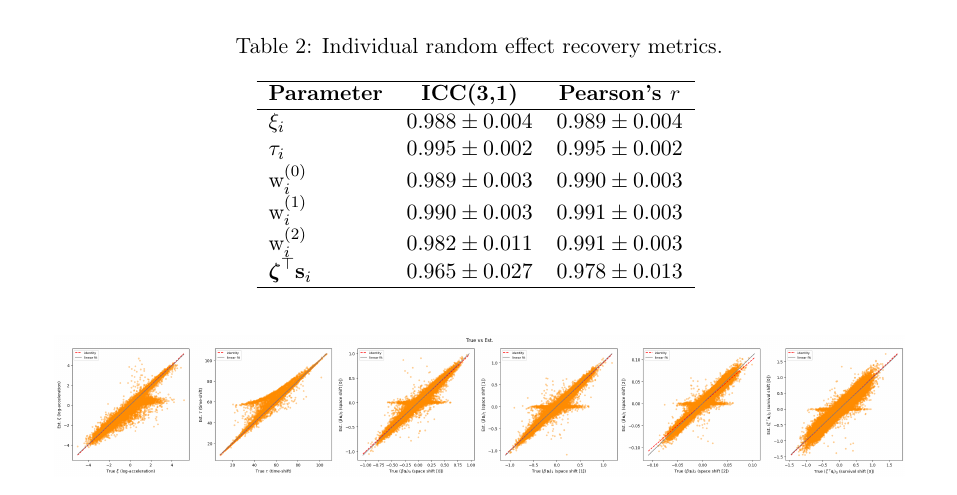
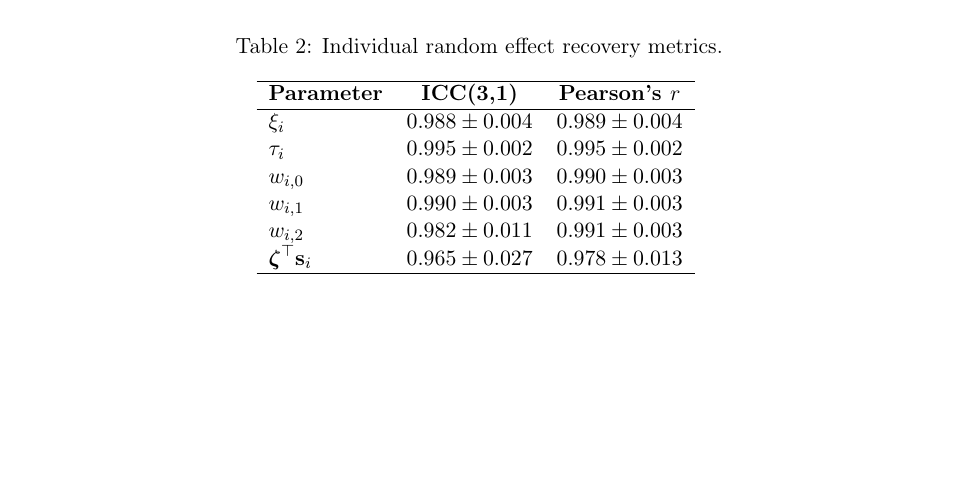
Before and after one commit to JeanJNMV/leaspy-JointSimulation, a LaTeX document (deliverables/report.tex): part of page 26 of 35, cut so that both start at the same text, the shorter picture padded with empty space. Compiled offline with pdfLaTeX.

Commit message:
small fixes in report

```diff
--- a/deliverables/report.tex
+++ b/deliverables/report.tex
@@ -537,9 +537,9 @@ $\sigma_\xi$   & 1.078  & 1.079  & $0.03\ [-0.27,\,0.37]$    & $2.32\ [2.11,\,2.
 \textbf{Parameter} & \textbf{ICC(3,1)} & \textbf{Pearson's $r$} \\ \hline
 $\xi_i$ & $0.988 \pm 0.004$ & $0.989 \pm 0.004$ \\
 $\tau_i$ & $0.995 \pm 0.002$ & $0.995 \pm 0.002$ \\
-$\text{w}_i^{(0)}$ & $0.989 \pm 0.003$ & $0.990 \pm 0.003$ \\
-$\text{w}_i^{(1)}$ & $0.990 \pm 0.003$ & $0.991 \pm 0.003$ \\
-$\text{w}_i^{(2)}$ & $0.982 \pm 0.011$ & $0.991 \pm 0.003$ \\
+$w_{i,0}$ & $0.989 \pm 0.003$ & $0.990 \pm 0.003$ \\
+$w_{i,1}$ & $0.990 \pm 0.003$ & $0.991 \pm 0.003$ \\
+$w_{i,2}$ & $0.982 \pm 0.011$ & $0.991 \pm 0.003$ \\
 $\boldsymbol{\zeta}^\top \mathbf{s}_i$ & $0.965 \pm 0.027$ & $0.978 \pm 0.013$ \\
 \hline
 \end{tabular}
```
Also changed, not shown: deliverables/report.pdf, deliverables/report.tex (2 more changed lines), 1 other file.
